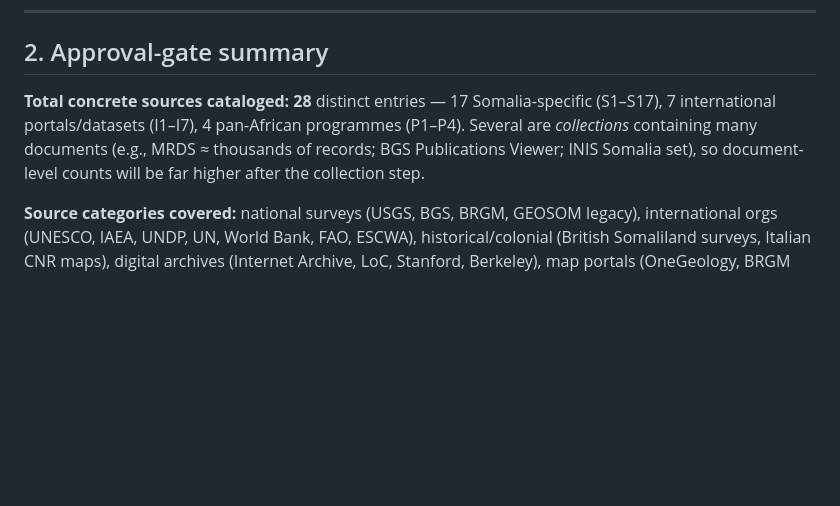
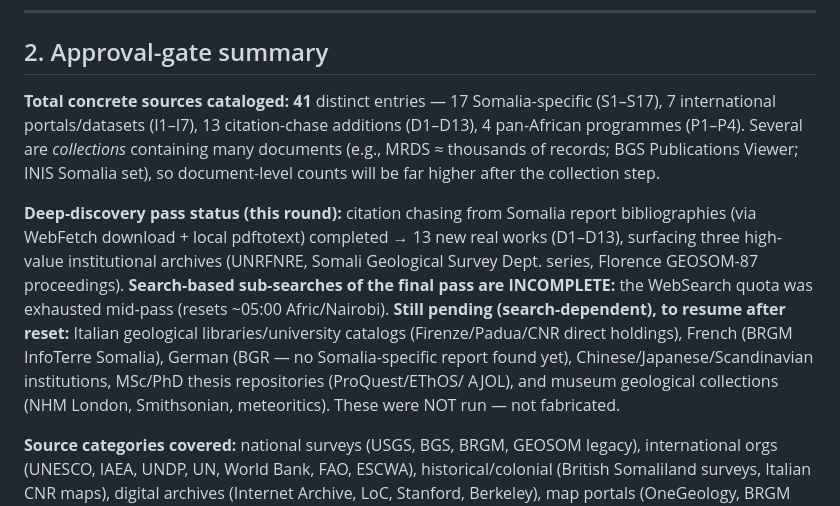
Before and after one commit to barbaarintasan-ship-it/GEMSCAN-AI, a Markdown page: docs/GEOCONTEXT_P2_CORPUS_MANIFEST.md, the part around one of its changes. GitHub-like rendering; blank space fills up the shorter version.

```diff
--- a/docs/GEOCONTEXT_P2_CORPUS_MANIFEST.md
+++ b/docs/GEOCONTEXT_P2_CORPUS_MANIFEST.md
@@ -58,11 +82,23 @@ its own micro-phase). Nothing here is fabricated — unknown fields are marked `
 
 ## 2. Approval-gate summary
 
-**Total concrete sources cataloged:** **28** distinct entries — 17 Somalia-specific
-(S1–S17), 7 international portals/datasets (I1–I7), 4 pan-African programmes (P1–P4).
-Several are *collections* containing many documents (e.g., MRDS ≈ thousands of records;
-BGS Publications Viewer; INIS Somalia set), so document-level counts will be far higher
-after the collection step.
+**Total concrete sources cataloged:** **41** distinct entries — 17 Somalia-specific
+(S1–S17), 7 international portals/datasets (I1–I7), 13 citation-chase additions (D1–D13),
+4 pan-African programmes (P1–P4). Several are *collections* containing many documents
+(e.g., MRDS ≈ thousands of records; BGS Publications Viewer; INIS Somalia set), so
+document-level counts will be far higher after the collection step.
+
+**Deep-discovery pass status (this round):** citation chasing from Somalia report
+bibliographies (via WebFetch download + local pdftotext) completed → 13 new real works
+(D1–D13), surfacing three high-value institutional archives (UNRFNRE, Somali Geological
+Survey Dept. series, Florence GEOSOM-87 proceedings). **Search-based sub-searches of the
+final pass are INCOMPLETE:** the WebSearch quota was exhausted mid-pass (resets ~05:00
+Afric/Nairobi). **Still pending (search-dependent), to resume after reset:** Italian
+geological libraries/university catalogs (Firenze/Padua/CNR direct holdings), French
+(BRGM InfoTerre Somalia), German (BGR — no Somalia-specific report found yet),
+Chinese/Japanese/Scandinavian institutions, MSc/PhD thesis repositories (ProQuest/EThOS/
+AJOL), and museum geological collections (NHM London, Smithsonian, meteoritics). These
+were NOT run — not fabricated.
 
 **Source categories covered:** national surveys (USGS, BGS, BRGM, GEOSOM legacy),
 international orgs (UNESCO, IAEA, UNDP, UN, World Bank, FAO, ESCWA), historical/colonial
```
Also changed, not shown: other parts of docs/GEOCONTEXT_P2_CORPUS_MANIFEST.md (+24 -0 lines).
